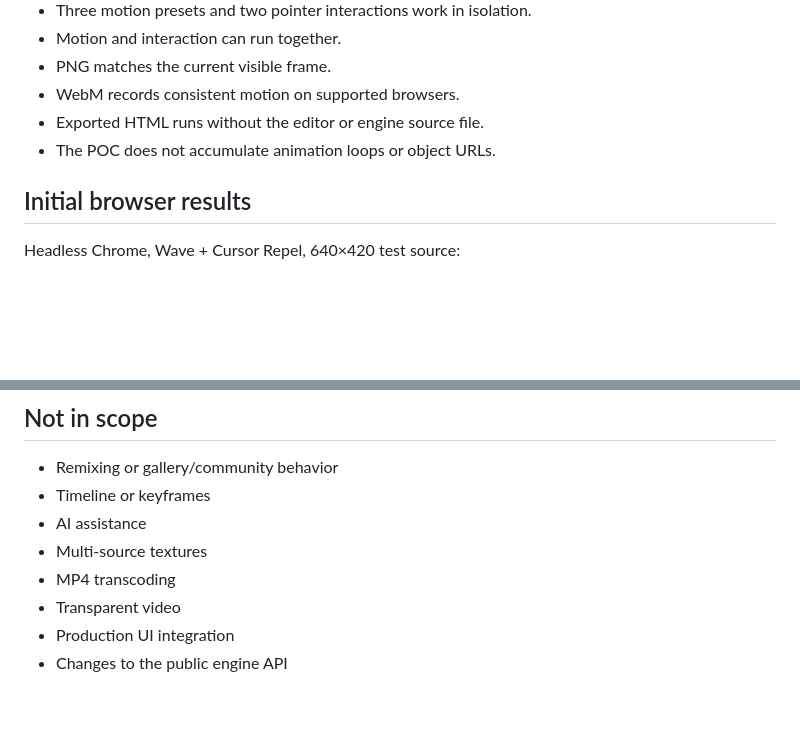
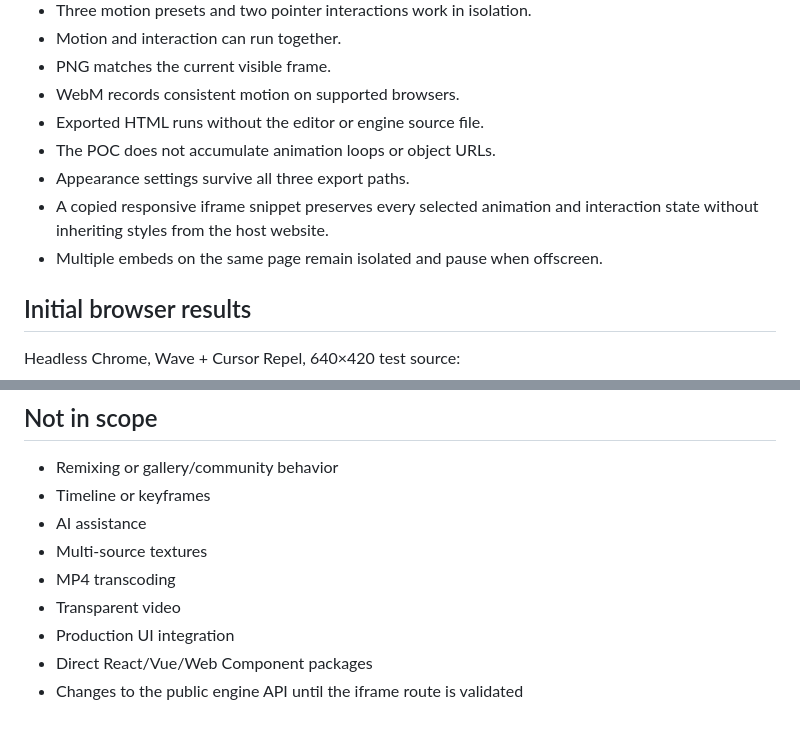
Before and after one commit to praffulkumar212/ASCII-Grid, a Markdown page: POC-PLAN.md, 2 parts joined by grey strips. Rendered like a GitHub page; blank space fills up the shorter version.

```diff
--- a/POC-PLAN.md
+++ b/POC-PLAN.md
@@ -91,6 +147,10 @@ existing ASCIIEngine (canvas mode)
 - WebM records consistent motion on supported browsers.
 - Exported HTML runs without the editor or engine source file.
 - The POC does not accumulate animation loops or object URLs.
+- Appearance settings survive all three export paths.
+- A copied responsive iframe snippet preserves every selected animation and
+  interaction state without inheriting styles from the host website.
+- Multiple embeds on the same page remain isolated and pause when offscreen.
 
 ## Initial browser results
 
@@ -118,4 +178,5 @@ real-device performance claims.
 - MP4 transcoding
 - Transparent video
 - Production UI integration
-- Changes to the public engine API
+- Direct React/Vue/Web Component packages
+- Changes to the public engine API until the iframe route is validated
```
Also changed, not shown: other parts of POC-PLAN.md (+56 -0 lines).
